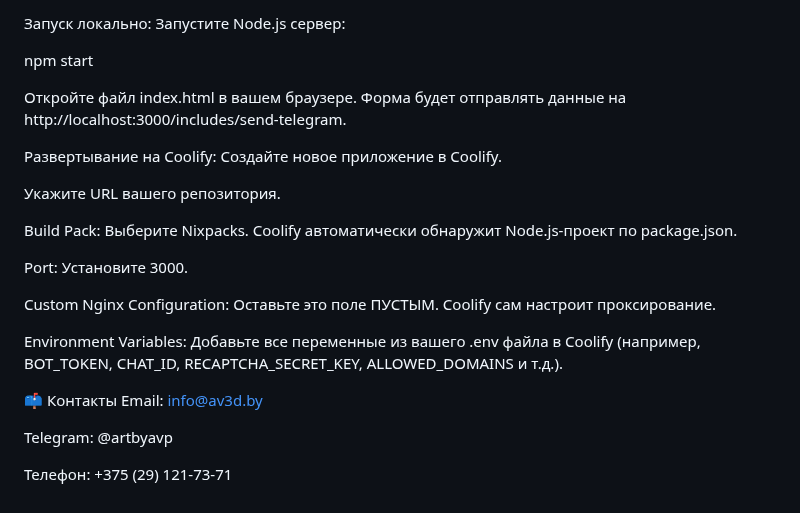
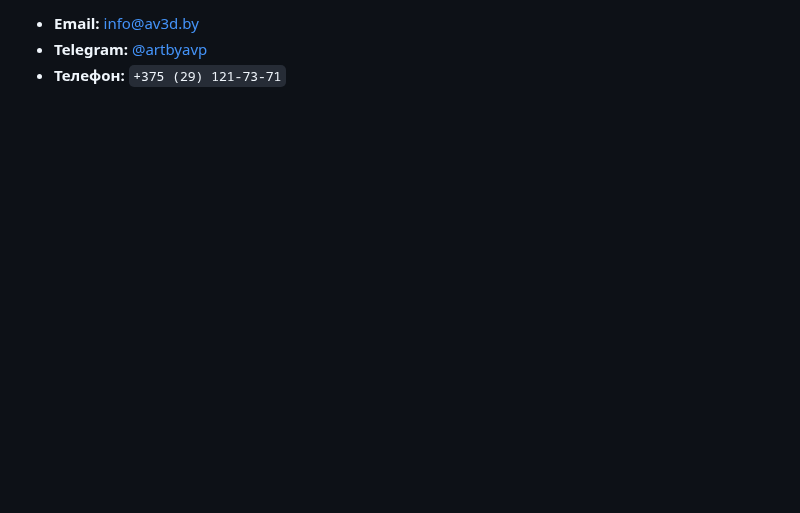
Before and after one commit to AVP-Dev/av3d, a Markdown page: README.md, the part around one of its changes. Drawn GitHub-style; blank space fills up the shorter version.

```diff
--- a/README.md
+++ b/README.md
@@ -75,28 +88,4 @@ PORT=3000
 
-Запуск локально:
-Запустите Node.js сервер:
-
-npm start
-
-
-Откройте файл index.html в вашем браузере. Форма будет отправлять данные на http://localhost:3000/includes/send-telegram.
-
-Развертывание на Coolify:
-Создайте новое приложение в Coolify.
-
-Укажите URL вашего репозитория.
-
-Build Pack: Выберите Nixpacks. Coolify автоматически обнаружит Node.js-проект по package.json.
-
-Port: Установите 3000.
-
-Custom Nginx Configuration: Оставьте это поле ПУСТЫМ. Coolify сам настроит проксирование.
-
-Environment Variables: Добавьте все переменные из вашего .env файла в Coolify (например, BOT_TOKEN, CHAT_ID, RECAPTCHA_SECRET_KEY, ALLOWED_DOMAINS и т.д.).
-
-📫 Контакты
-Email: info@av3d.by
-
-Telegram: @artbyavp
-
-Телефон: +375 (29) 121-73-71
+-   **Email:** [info@av3d.by](mailto:info@av3d.by)
+-   **Telegram:** [@artbyavp](https://t.me/artbyavp)
+-   **Телефон:** `+375 (29) 121-73-71`
```
Also changed, not shown: other parts of README.md (+58 -45 lines).
